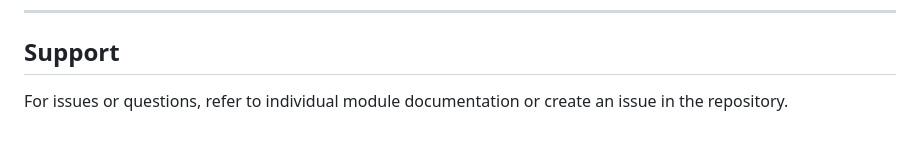
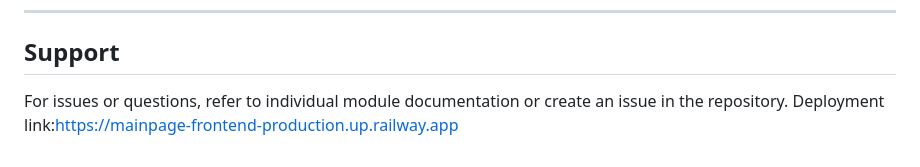
Before and after one commit to Yashuu582/e2e-project, a Markdown page: README.md, the part around the change. Rendered like a GitHub page.

Commit message:
Update README with deployment link
Add deployment link to README

```diff
--- a/README.md
+++ b/README.md
@@ -263,3 +263,4 @@ PORT=3003 npm start
 ## Support
 
 For issues or questions, refer to individual module documentation or create an issue in the repository.
+Deployment link:https://mainpage-frontend-production.up.railway.app
```
